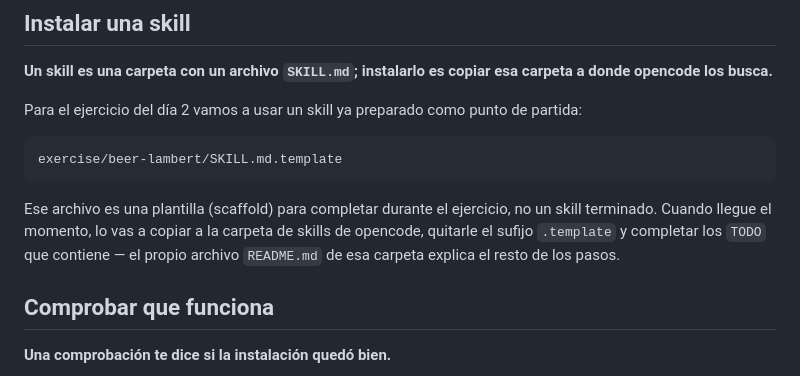
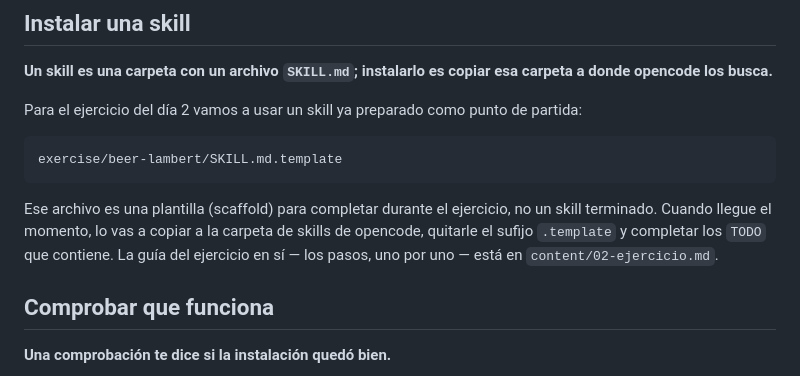
Before and after one commit to manuelarcer/ai-tools-for-research-workshop, a Markdown page: content/03-instalacion.md, the part around the change. Drawn GitHub-style.

Commit message:
fix: stop pointing attendees at the instructor-only exercise README
content/03-instalacion.md wrongly told attendees the exercise
README.md explains "the rest of the steps." It documents no
installation steps, and it contains the Day-2 exercise's answer key
(true concentration, naive prediction, error %) plus a handout-hygiene
note not meant for attendees. Point at content/02-ejercicio.md instead,
which is the actual attendee-facing walkthrough. The verified .template
and TODO claims are unchanged.

````diff
--- a/content/03-instalacion.md
+++ b/content/03-instalacion.md
@@ -89,7 +89,7 @@ Para el ejercicio del día 2 vamos a usar un skill ya preparado como punto de pa
 exercise/beer-lambert/SKILL.md.template
 ```
 
-Ese archivo es una plantilla (scaffold) para completar durante el ejercicio, no un skill terminado. Cuando llegue el momento, lo vas a copiar a la carpeta de skills de opencode, quitarle el sufijo `.template` y completar los `TODO` que contiene — el propio archivo `README.md` de esa carpeta explica el resto de los pasos.
+Ese archivo es una plantilla (scaffold) para completar durante el ejercicio, no un skill terminado. Cuando llegue el momento, lo vas a copiar a la carpeta de skills de opencode, quitarle el sufijo `.template` y completar los `TODO` que contiene. La guía del ejercicio en sí — los pasos, uno por uno — está en `content/02-ejercicio.md`.
 
 ## Comprobar que funciona
 
````
